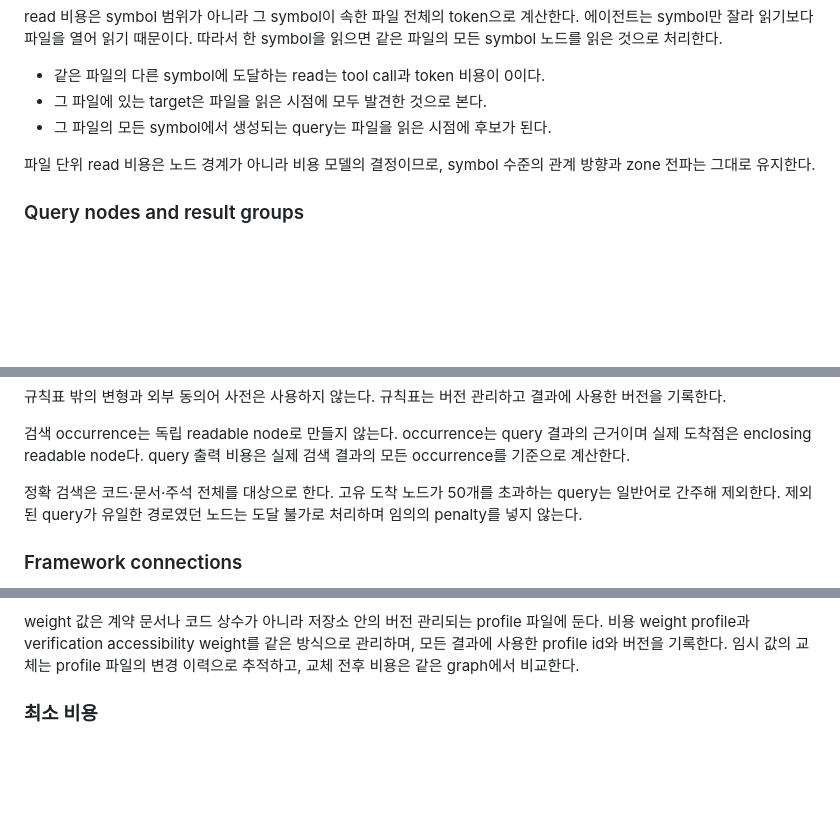
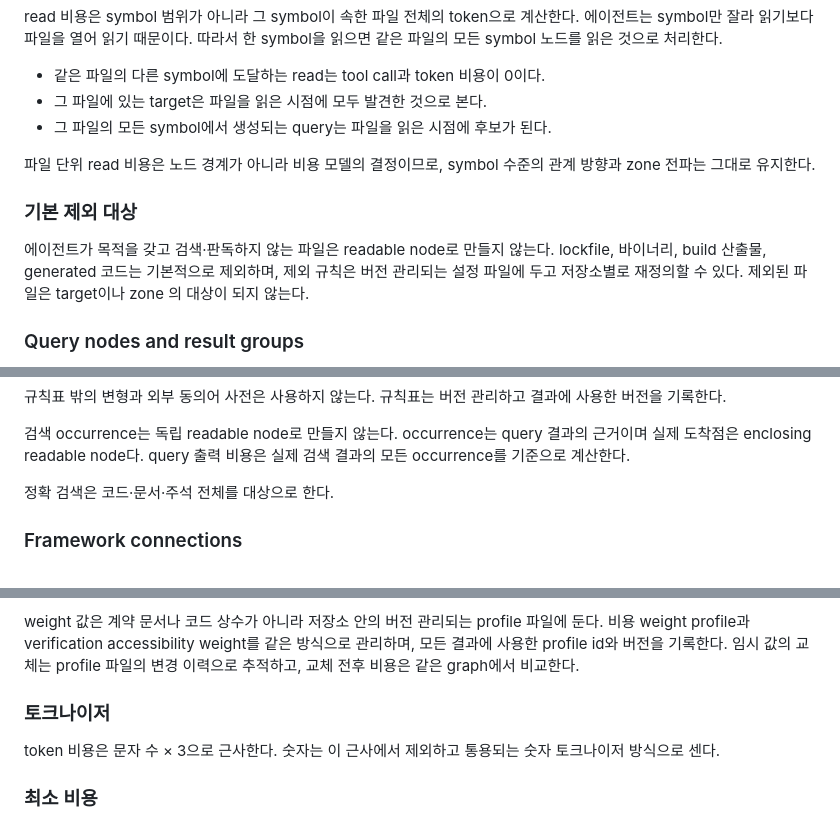
Before and after one commit to Doggy-Footprint/Code-Analyzer-for-Agents, a Markdown page: ROADMAP.md, 3 parts joined by grey strips. Drawn GitHub-style; blank space fills up the shorter version.

Commit message:
scaf: deleted
tokenizer
50 hard limit
repository cuts

```diff
--- a/ROADMAP.md
+++ b/ROADMAP.md
@@ -40,6 +40,10 @@ read 비용은 symbol 범위가 아니라 그 symbol이 속한 파일 전체의
 
 파일 단위 read 비용은 노드 경계가 아니라 비용 모델의 결정이므로, symbol 수준의 관계 방향과 zone 전파는 그대로 유지한다.
 
+### 기본 제외 대상
+
+에이전트가 목적을 갖고 검색·판독하지 않는 파일은 readable node로 만들지 않는다. lockfile, 바이너리, build 산출물, generated 코드는 기본적으로 제외하며, 제외 규칙은 버전 관리되는 설정 파일에 두고 저장소별로 재정의할 수 있다. 제외된 파일은 target이나 zone 의 대상이 되지 않는다.
+
 ### Query nodes and result groups
 
 query node는 동일한 탐색 행동으로 한 번에 노출되는 결과 그룹을 표현한다. query 후보는 exact query와 derived query 두 종류이며, 둘 다 이미 읽은 저장소 내용에서 결정적으로 생성한다.
@@ -64,7 +68,7 @@ derived query는 이미 읽은 identifier를 고정된 규칙표로 변형해
 
 검색 occurrence는 독립 readable node로 만들지 않는다. occurrence는 query 결과의 근거이며 실제 도착점은 enclosing readable node다. query 출력 비용은 실제 검색 결과의 모든 occurrence를 기준으로 계산한다.
 
-정확 검색은 코드·문서·주석 전체를 대상으로 한다. 고유 도착 노드가 50개를 초과하는 query는 일반어로 간주해 제외한다. 제외된 query가 유일한 경로였던 노드는 도달 불가로 처리하며 임의의 penalty를 넣지 않는다.
+정확 검색은 코드·문서·주석 전체를 대상으로 한다.
 
 ### Framework connections
 
@@ -127,6 +131,10 @@ derived query와 프레임워크 연결은 여기에 해당하지 않는다. 둘
 가중 비용은 여러 축을 하나의 저장소 점수로 축약하기 위한 값이 아니라, 하나의 탐색 경로를 선택하기 위한 목적 함수다. 초기에는 명시적으로 임시인 기본 weight profile을 사용하고 모든 원래 비용 축과 weight를 함께 출력한다.
 
 weight 값은 계약 문서나 코드 상수가 아니라 저장소 안의 버전 관리되는 profile 파일에 둔다. 비용 weight profile과 verification accessibility weight를 같은 방식으로 관리하며, 모든 결과에 사용한 profile id와 버전을 기록한다. 임시 값의 교체는 profile 파일의 변경 이력으로 추적하고, 교체 전후 비용은 같은 graph에서 비교한다.
+
+### 토크나이저
+
+token 비용은 문자 수 × 3으로 근사한다. 숫자는 이 근사에서 제외하고 통용되는 숫자 토크나이저 방식으로 센다.
 
 ### 최소 비용
 
```
Also changed, not shown: other parts of ROADMAP.md (+1 -1 lines).
